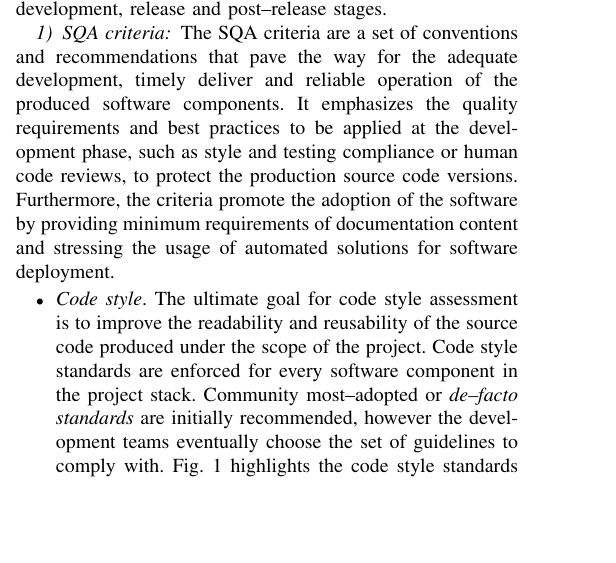
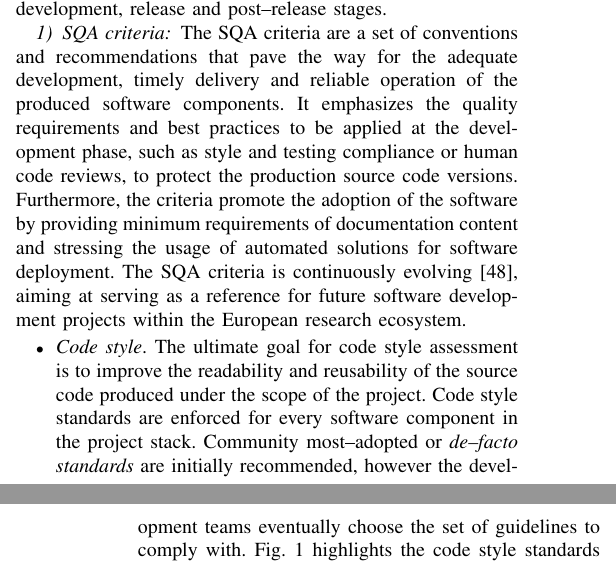
Before and after one commit to VibhutiDKhanduri/paper-ieee-software-reliability, a LaTeX paper (paper-ieee-trans.tex): part of one column of page 4 of 11 before the commit and two parts of the columns of pages 4 and 5 of 11 after it, the two joined at a grey line, cut so that both start at the same text, the shorter picture padded with empty space. Compiled offline with pdfLaTeX; a missing font is replaced by an installed copy or a similar font; a LaTeX package or settings file that is missing is left out.

Commit message:
Add a reference to SQA baseline document

```diff
--- a/paper-ieee-trans.tex
+++ b/paper-ieee-trans.tex
@@ -436,12 +436,13 @@ behaviour throughout the development, release and post--release stages.
 \subsubsection{SQA criteria}
 
 The SQA criteria are a set of conventions and recommendations that pave the way for
-the adequate development, timely deliver and reliable operation of the produced software components.
+the adequate development, timely delivery and reliable operation of the produced software components.
 It emphasizes the quality requirements and best practices to be applied at the
 development phase, such as style and testing compliance or human code reviews, to protect the
 production source code versions. Furthermore, the criteria promote the adoption of the software
 by providing minimum requirements of documentation content and stressing the usage of automated
-solutions for software deployment.
+solutions for software deployment. The SQA criteria is continuously evolving \cite{sqa-baseline}, aiming at serving
+as a reference for future software development projects within the European research ecosystem.
 
 \begin{itemize}
 \item \textit{Code style}.
```
Also changed, not shown: paper-ieee-trans.tex (6 more changed lines).
